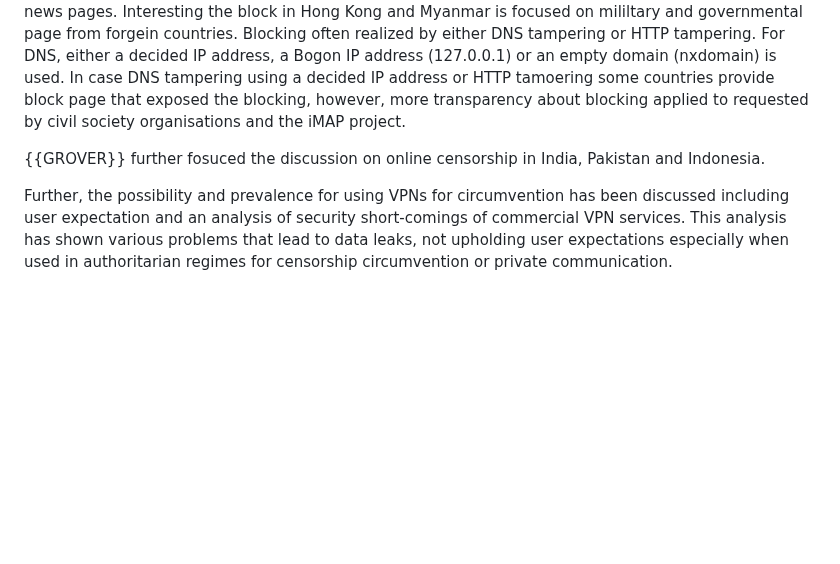
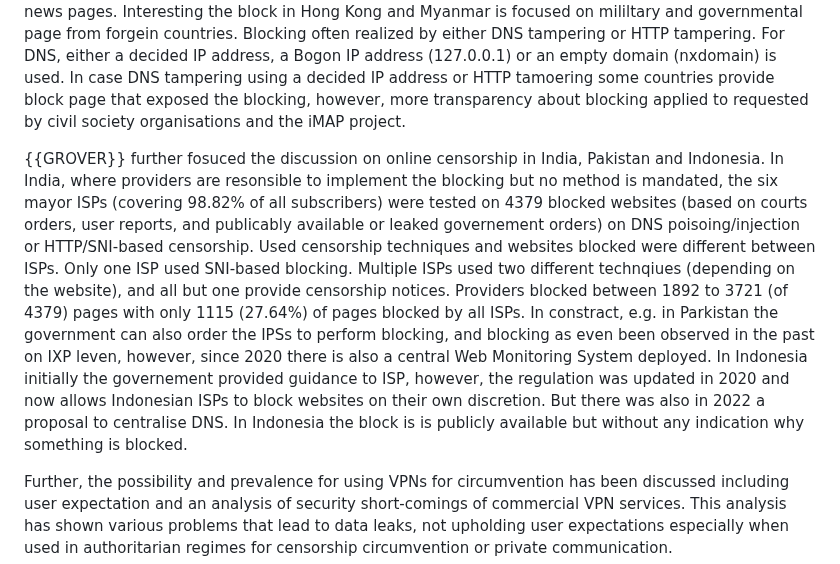
Before and after one commit to intarchboard/draft-iab-bias-workshop-report, a Markdown page: draft-iab-bias-workshop-report.md, the part around the change. Drawn GitHub-style; blank space fills up the shorter version.

Commit message:
text oo grover paper

```diff
--- a/draft-iab-bias-workshop-report.md
+++ b/draft-iab-bias-workshop-report.md
@@ -160,7 +160,8 @@ The censorship reports, with a focus on Asia, and specifically India, as well as
 
 {{SAMSUDIN}} reported on confirmed blocking form 10 countries (Cambodia, Hong Kong (China), India, Indonesia, Malaysia, Myanmar, Philippines, Thailand, Timor-Leste, Vietnam) in the period from 1 July 2022 to 30 June 2023. The blocking was either confirmed by OONI measurements for existing blocking fingerprints, heuristics i.e. for new blocking fingerprints as well as news reports of blocking orders or user experiences. Most of these countries block specific contents such as porn, gambling, or certain news pages. Interesting the block in Hong Kong and Myanmar is focused on mililtary and governmental page from forgein countries. Blocking often realized by either DNS tampering or HTTP tampering. For DNS, either a decided IP address, a Bogon IP address (127.0.0.1) or an empty domain (nxdomain) is used. In case DNS tampering using a decided IP address or HTTP tamoering some countries provide block page that exposed the blocking, however, more transparency about blocking applied to requested by civil society organisations and the iMAP project.
 
-{{GROVER}} further fosuced the discussion on online censorship in India, Pakistan and Indonesia.
+{{GROVER}} further fosuced the discussion on online censorship in India, Pakistan and Indonesia. In India, where providers are resonsible to implement the blocking but no method is mandated, the six mayor ISPs (covering 98.82% of all subscribers) were tested on 4379 blocked websites (based on courts orders, user reports, and publicably available or leaked governement orders) on DNS poisoing/injection or HTTP/SNI-based censorship. Used censorship techniques and websites blocked were different between ISPs. Only one ISP used SNI-based blocking. Multiple ISPs used two different technqiues (depending on the website), and all but one provide censorship notices. Providers blocked between 1892 to 3721 (of 4379) pages with only 1115 (27.64%) of pages blocked by all ISPs. In constract, e.g. in Parkistan the government can also order the IPSs to perform blocking, and blocking as even been observed in the past on IXP leven, however, since 2020 there is also a central Web Monitoring System deployed. In Indonesia initially the governement provided guidance to ISP, however, the regulation was updated in 2020 and now allows Indonesian ISPs to block websites on their own discretion. But there was also in 2022 a proposal to centralise DNS. In Indonesia the block is is publicly available but without any indication why something is blocked.
+
 
 
 Further, the possibility and prevalence for using VPNs for circumvention has been discussed including user expectation and an analysis of security short-comings of commercial VPN services. This analysis has shown various problems that lead to data leaks, not upholding user expectations especially when used in authoritarian regimes for censorship circumvention or private communication.
```
